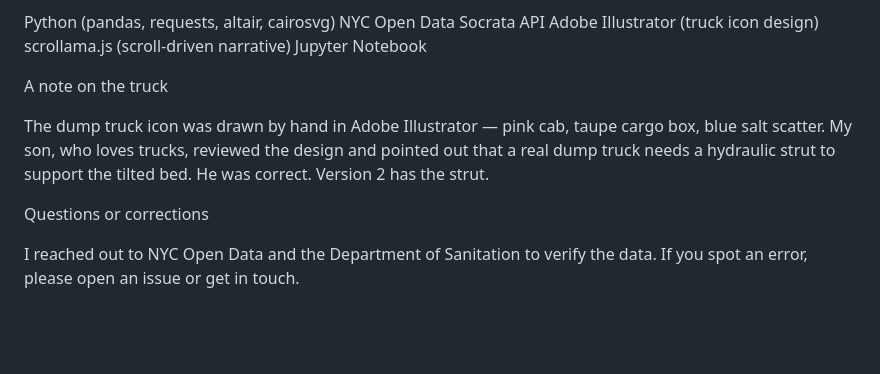
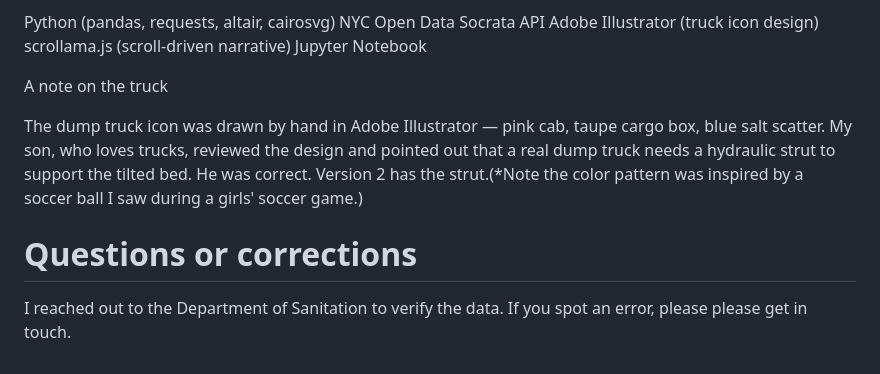
Before and after one commit to Liyanziqia/project_salty_winter, a Markdown page: README.md, the part around one of its changes. Rendered like a GitHub page; blank space fills up the shorter version.

```diff
--- a/README.md
+++ b/README.md
@@ -71,9 +71,9 @@ Jupyter Notebook
 
 A note on the truck
 
-The dump truck icon was drawn by hand in Adobe Illustrator — pink cab, taupe cargo box, blue salt scatter. My son, who loves trucks, reviewed the design and pointed out that a real dump truck needs a hydraulic strut to support the tilted bed. He was correct. Version 2 has the strut.
+The dump truck icon was drawn by hand in Adobe Illustrator — pink cab, taupe cargo box, blue salt scatter. My son, who loves trucks, reviewed the design and pointed out that a real dump truck needs a hydraulic strut to support the tilted bed. He was correct. Version 2 has the strut.(*Note the color pattern was inspired by a soccer ball I saw during a girls' soccer game.)
 
 
-Questions or corrections
+# Questions or corrections
 
-I reached out to NYC Open Data and the Department of Sanitation to verify the data. If you spot an error, please open an issue or get in touch.
+I reached out to the Department of Sanitation to verify the data. If you spot an error, please please get in touch.
```
Also changed, not shown: other parts of README.md (+10 -10 lines).
